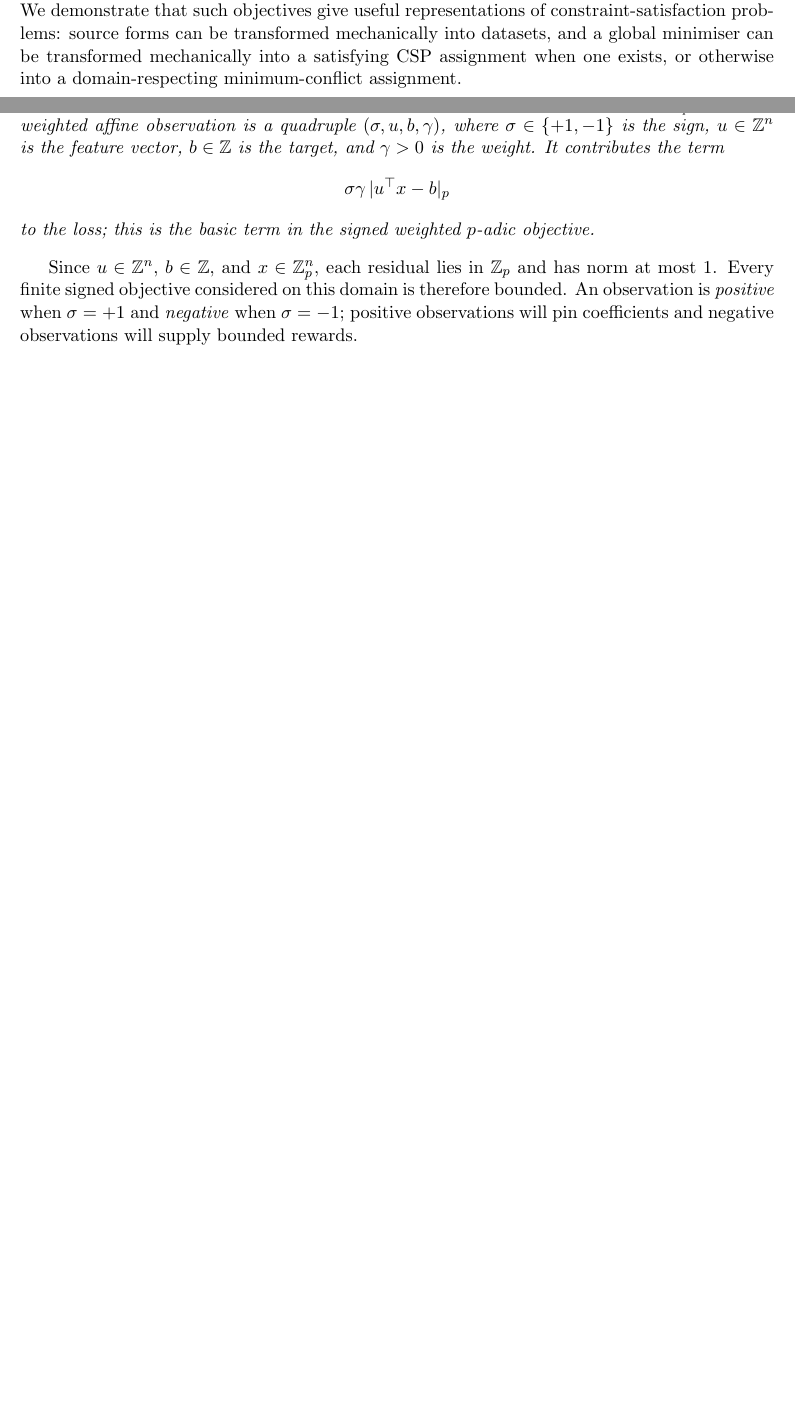
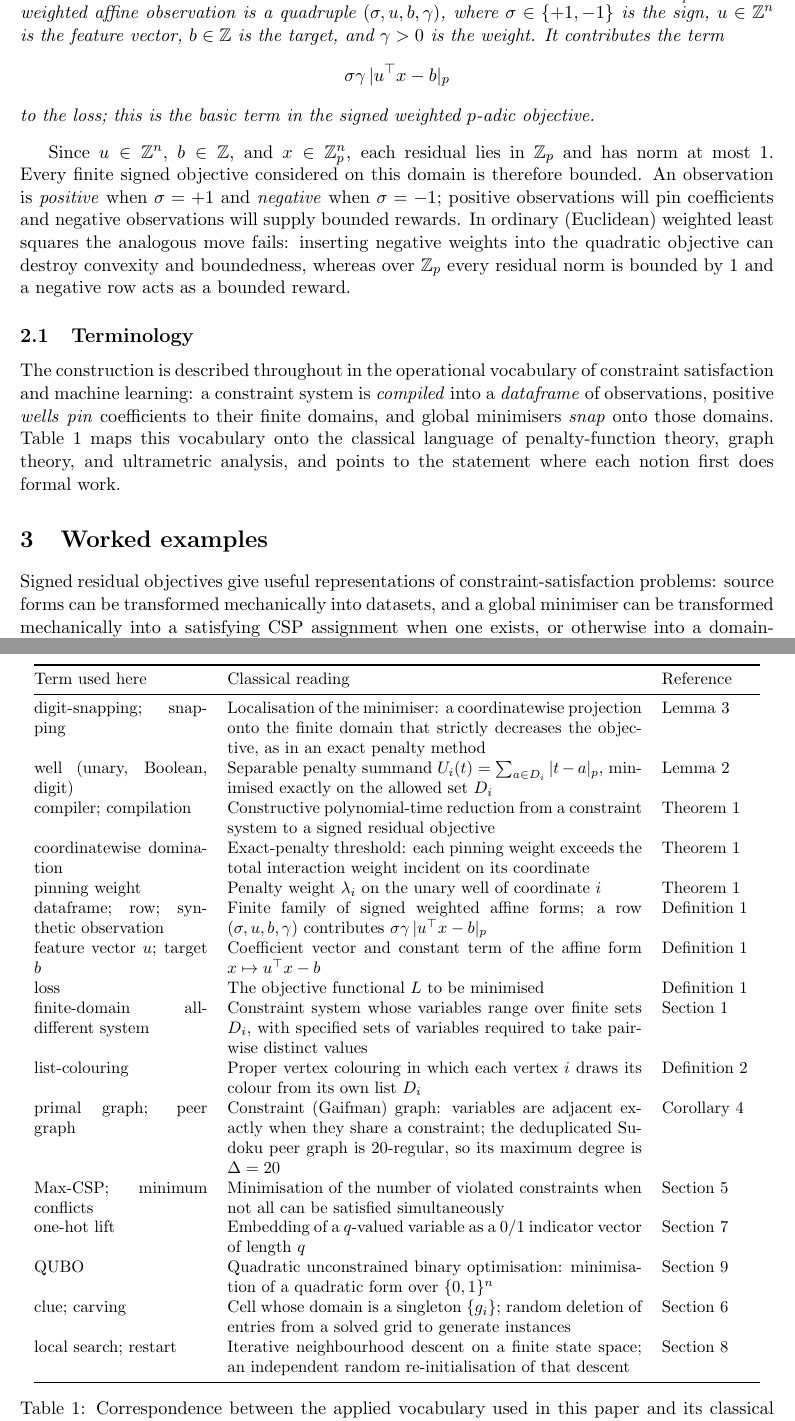
Before and after one commit to solresol/sudoku-padic-regression, a LaTeX paper (paper/sudoku_padic_regression.tex): two parts of pages 2 and 5 of 29 before the commit and two parts of pages 3 and 4 of 31 after it, joined at a grey line, cut so that both start at the same text, the shorter picture padded with empty space. Compiled offline with pdfLaTeX.

Commit message:
Add Preliminaries section with terminology correspondence table
Responds to referee recommendations 1 and 3 (2026-08-02 report):
- New Section 2 formalises the p-adic norm, strong triangle
  inequality, Z_p, and the signed-observation definition (moved
  forward from the template section) before any theorems.
- Table 1 maps the applied CS/ML vocabulary (snapping, wells,
  compiler, domination, dataframe, peer graph, ...) to its
  classical penalty-function/graph-theory/ultrametric reading.
- Old Section 2 becomes the worked-examples section.
- Replace 'smoke tests' with 'proof-of-concept experiments' and
  'machine-learning training methods' with 'stochastic
  optimisation methods'.

Co-Authored-By: Claude Fable 5 <noreply@anthropic.com>

```diff
--- a/paper/sudoku_padic_regression.tex
+++ b/paper/sudoku_padic_regression.tex
@@ -75,7 +85,57 @@ This norm makes numbers close when their difference is divisible by a large powe
 \qquad \gamma>0.
 \]
 This is a weighted \(p\)-adic linear-regression objective.
-Earlier results establish geometric and complexity properties of this positive-weight problem \cite{baker2025padic,baker2026nphard}; broader recent work develops classification, regression, and representation-learning primitives over the \(p\)-adics \cite{martins2025learning}. We find no prior treatment of the signed affine objective used below. On \(\mathbb Z_p\), every affine residual in this paper has norm at most one, so each finite signed objective is bounded despite its negative terms. We demonstrate that such objectives give useful representations of constraint-satisfaction problems: source forms can be transformed mechanically into datasets, and a global minimiser can be transformed mechanically into a satisfying CSP assignment when one exists, or otherwise into a domain-respecting minimum-conflict assignment.
+Earlier results establish geometric and complexity properties of this positive-weight problem \cite{baker2025padic,baker2026nphard}; broader recent work develops classification, regression, and representation-learning primitives over the \(p\)-adics \cite{martins2025learning}. We find no prior treatment of the signed affine objective studied here, which is fixed by the following definition.
+
+\begin{definition}[Signed synthetic $p$-adic residual dataset]
+\label{def:signed-dataset}
+For parameters \(x\in \mathbb Z_p^n\), a signed weighted affine observation is a quadruple \((\sigma,u,b,\gamma)\), where \(\sigma\in\{+1,-1\}\) is the sign, \(u\in\mathbb Z^n\) is the feature vector, \(b\in\mathbb Z\) is the target, and \(\gamma>0\) is the weight. It contributes the term
+\[
+\sigma\gamma\,|u^\top x-b|_p
+\]
+to the loss; this is the basic term in the signed weighted $p$-adic objective.
+\end{definition}
+
+Since \(u\in\mathbb Z^n\), \(b\in\mathbb Z\), and \(x\in\mathbb Z_p^n\), each residual lies in \(\mathbb Z_p\) and has norm at most \(1\). Every finite signed objective considered on this domain is therefore bounded. An observation is \emph{positive} when \(\sigma=+1\) and \emph{negative} when \(\sigma=-1\); positive observations will pin coefficients and negative observations will supply bounded rewards. In ordinary (Euclidean) weighted least squares the analogous move fails: inserting negative weights into the quadratic objective can destroy convexity and boundedness, whereas over \(\mathbb Z_p\) every residual norm is bounded by \(1\) and a negative row acts as a bounded reward.
+
+\subsection{Terminology}
+\label{sec:terminology}
+
+The construction is described throughout in the operational vocabulary of constraint satisfaction and machine learning: a constraint system is \emph{compiled} into a \emph{dataframe} of observations, positive \emph{wells} \emph{pin} coefficients to their finite domains, and global minimisers \emph{snap} onto those domains. Table~\ref{tab:terminology} maps this vocabulary onto the classical language of penalty-function theory, graph theory, and ultrametric analysis, and points to the statement where each notion first does formal work.
+
+\begin{table}[t]
+\centering
+\small
+\begin{tabular}{@{}p{0.23\linewidth}p{0.55\linewidth}p{0.13\linewidth}@{}}
+\toprule
+Term used here & Classical reading & Reference \\
+\midrule
+digit-snapping; snapping & Localisation of the minimiser: a coordinatewise projection onto the finite domain that strictly decreases the objective, as in an exact penalty method & Lemma~\ref{lem:digit-snapping} \\
+well (unary, Boolean, digit) & Separable penalty summand \(U_i(t)=\sum_{a\in D_i}|t-a|_p\), minimised exactly on the allowed set \(D_i\) & Lemma~\ref{lem:unary-well} \\
+compiler; compilation & Constructive polynomial-time reduction from a constraint system to a signed residual objective & Theorem~\ref{thm:compiler-template} \\
+coordinatewise domination & Exact-penalty threshold: each pinning weight exceeds the total interaction weight incident on its coordinate & Theorem~\ref{thm:compiler-template} \\
+pinning weight & Penalty weight \(\lambda_i\) on the unary well of coordinate \(i\) & Theorem~\ref{thm:compiler-template} \\
+dataframe; row; synthetic observation & Finite family of signed weighted affine forms; a row \((\sigma,u,b,\gamma)\) contributes \(\sigma\gamma\,|u^\top x-b|_p\) & Definition~\ref{def:signed-dataset} \\
+feature vector \(u\); target \(b\) & Coefficient vector and constant term of the affine form \(x\mapsto u^\top x-b\) & Definition~\ref{def:signed-dataset} \\
+loss & The objective functional \(L\) to be minimised & Definition~\ref{def:signed-dataset} \\
+finite-domain all-different system & Constraint system whose variables range over finite sets \(D_i\), with specified sets of variables required to take pairwise distinct values & Section~\ref{sec:introduction} \\
+list-colouring & Proper vertex colouring in which each vertex \(i\) draws its colour from its own list \(D_i\) & Definition~\ref{def:list-dataset} \\
+primal graph; peer graph & Constraint (Gaifman) graph: variables are adjacent exactly when they share a constraint; the deduplicated Sudoku peer graph is \(20\)-regular, so its maximum degree is \(\Delta=20\) & Corollary~\ref{cor:all-different-csp} \\
+Max-CSP; minimum conflicts & Minimisation of the number of violated constraints when not all can be satisfied simultaneously & Section~\ref{sec:minimum-conflicts-potts} \\
+one-hot lift & Embedding of a \(q\)-valued variable as a \(0/1\) indicator vector of length \(q\) & Section~\ref{sec:parsimony} \\
+QUBO & Quadratic unconstrained binary optimisation: minimisation of a quadratic form over \(\{0,1\}^n\) & Section~\ref{sec:related-work} \\
+clue; carving & Cell whose domain is a singleton \(\{g_i\}\); random deletion of entries from a solved grid to generate instances & Section~\ref{sec:sudoku} \\
+local search; restart & Iterative neighbourhood descent on a finite state space; an independent random re-initialisation of that descent & Section~\ref{sec:illustrative-computations} \\
+\bottomrule
+\end{tabular}
+\caption{Correspondence between the applied vocabulary used in this paper and its classical reading. Coined terms are anchored to the statements where they first do formal work; standard CSP and machine-learning terms are glossed for reference.}
+\label{tab:terminology}
+\end{table}
+
+\section{Worked examples}
+\label{sec:padic-regression-background}
+
+Signed residual objectives give useful representations of constraint-satisfaction problems: source forms can be transformed mechanically into datasets, and a global minimiser can be transformed mechanically into a satisfying CSP assignment when one exists, or otherwise into a domain-respecting minimum-conflict assignment. This section demonstrates the construction on two small instances before the general theorems of Section~\ref{construction}.
 
 \begin{figure}[t]
 \centering
@@ -254,13 +312,4 @@ Many finite-domain all-different systems can be viewed as list-colouring problem
-\begin{definition}[Signed synthetic $p$-adic residual dataset]
-\label{def:signed-dataset}
-For parameters \(x\in \mathbb Z_p^n\), a signed weighted affine observation is a quadruple \((\sigma,u,b,\gamma)\), where \(\sigma\in\{+1,-1\}\) is the sign, \(u\in\mathbb Z^n\) is the feature vector, \(b\in\mathbb Z\) is the target, and \(\gamma>0\) is the weight. It contributes the term
-\[
-\sigma\gamma\,|u^\top x-b|_p
-\]
-to the loss; this is the basic term in the signed weighted $p$-adic objective.
-\end{definition}
-
-Since \(u\in\mathbb Z^n\), \(b\in\mathbb Z\), and \(x\in\mathbb Z_p^n\), each residual lies in \(\mathbb Z_p\) and has norm at most \(1\). Every finite signed objective considered on this domain is therefore bounded. An observation is \emph{positive} when \(\sigma=+1\) and \emph{negative} when \(\sigma=-1\); positive observations will pin coefficients and negative observations will supply bounded rewards.
+Many finite-domain all-different systems can be viewed as list-colouring problems. Each variable $x_i$ has a finite allowed set $D_i$, and an edge \(\{i,j\}\) requires \(x_i\neq x_j\). An all-different constraint of arity \(r\) contributes the \(\binom{r}{2}\) pairwise edges of its primal-graph clique. The observations below are the signed weighted affine observations of Definition~\ref{def:signed-dataset}.
 
 \begin{theorem}[Finite-domain signed affine compiler template]
 \label{thm:compiler-template}
```
Also changed, not shown: paper/sudoku_padic_regression.tex (30 more changed lines).
